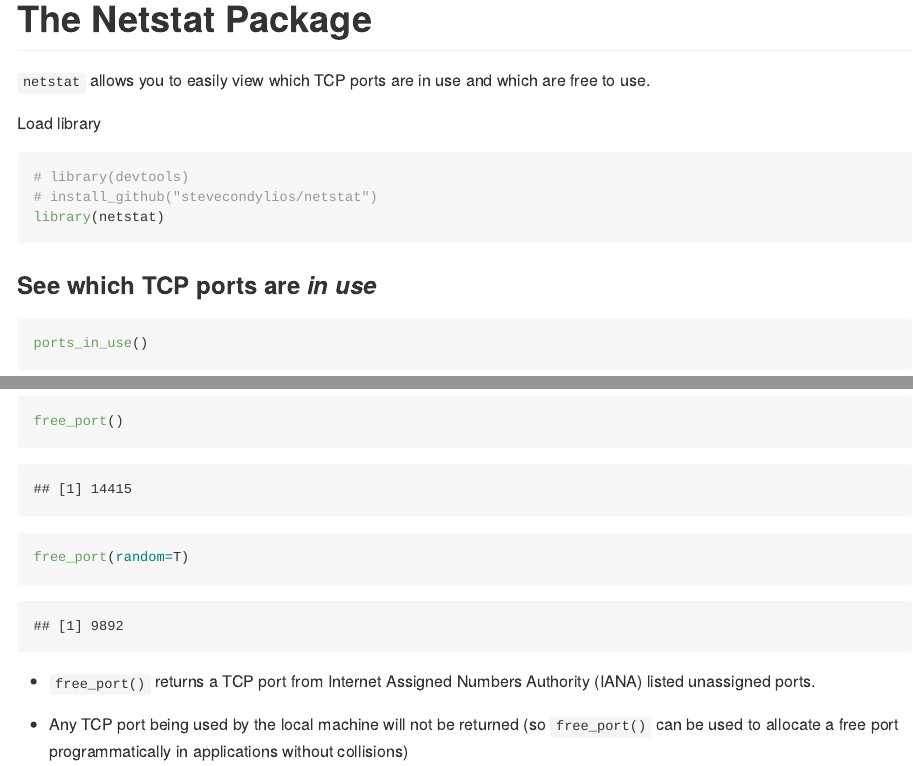
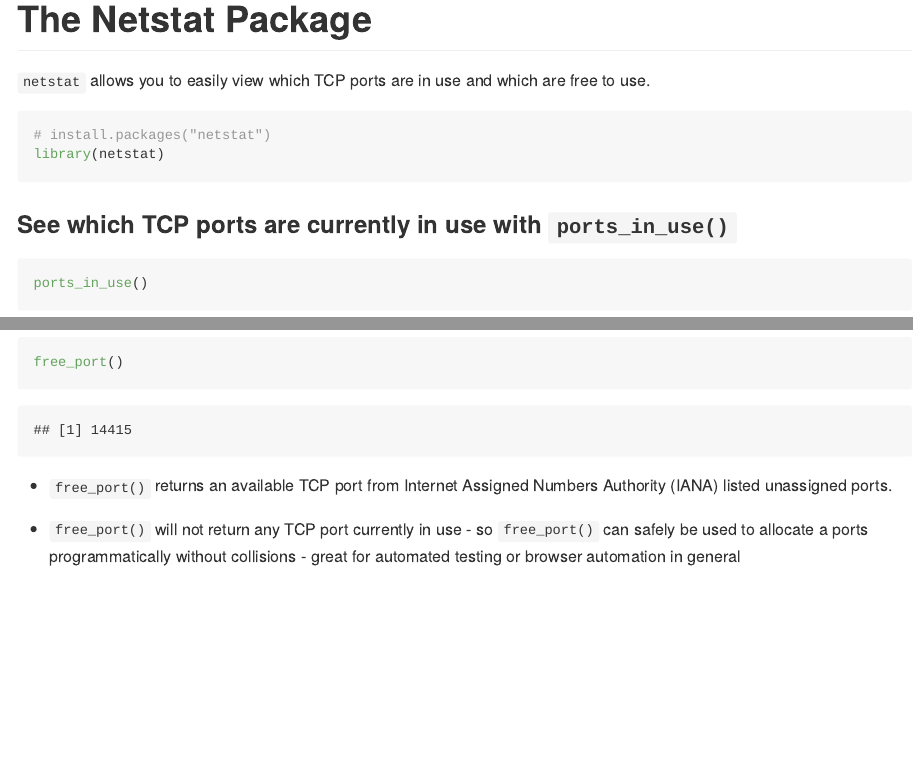
Before and after one commit to stevecondylios/netstat, an R Markdown document (README.Rmd): the page in a window 1100 px wide, from its top, and a second part further down, joined at a grey line. The pictures show the output file README.md that the author committed with the source, drawn offline in the style of GitHub; badge pictures from the web are left out.

Commit message:
Update README.md

````diff
--- a/README.Rmd
+++ b/README.Rmd
@@ -13,15 +14,13 @@ knitr::opts_chunk$set(echo = TRUE)
 
 `netstat` allows you to easily view which TCP ports are in use and which are free to use.
 
-Load library
 
 ```{r results = 'hide', warning=FALSE, message=FALSE}
-# library(devtools)
-# install_github("stevecondylios/netstat")
+# install.packages("netstat")
 library(netstat)
 ```
 
-### See which TCP ports are *in use*
+### See which TCP ports are currently in use with `ports_in_use()`
 
 ```{r}
 ports_in_use()
@@ -32,11 +30,11 @@ ports_in_use()
 
 ```{r}
 free_port()
-free_port(random=T)
 ```
 
-* `free_port()` returns a TCP port from Internet Assigned Numbers Authority (IANA) listed
+* `free_port()` returns an available TCP port from Internet Assigned Numbers Authority (IANA) listed
 unassigned ports.
 
-* Any TCP port being used by the local machine will not be returned (so
-`free_port()` can be used to allocate a free port programmatically in applications without collisions)
+* `free_port()` will not return any TCP port currently in use - so
+`free_port()` can safely be used to allocate a ports programmatically without collisions - great for
+automated testing or browser automation in general
````
Also changed, not shown: README.md, README.Rmd (4 more changed lines).
